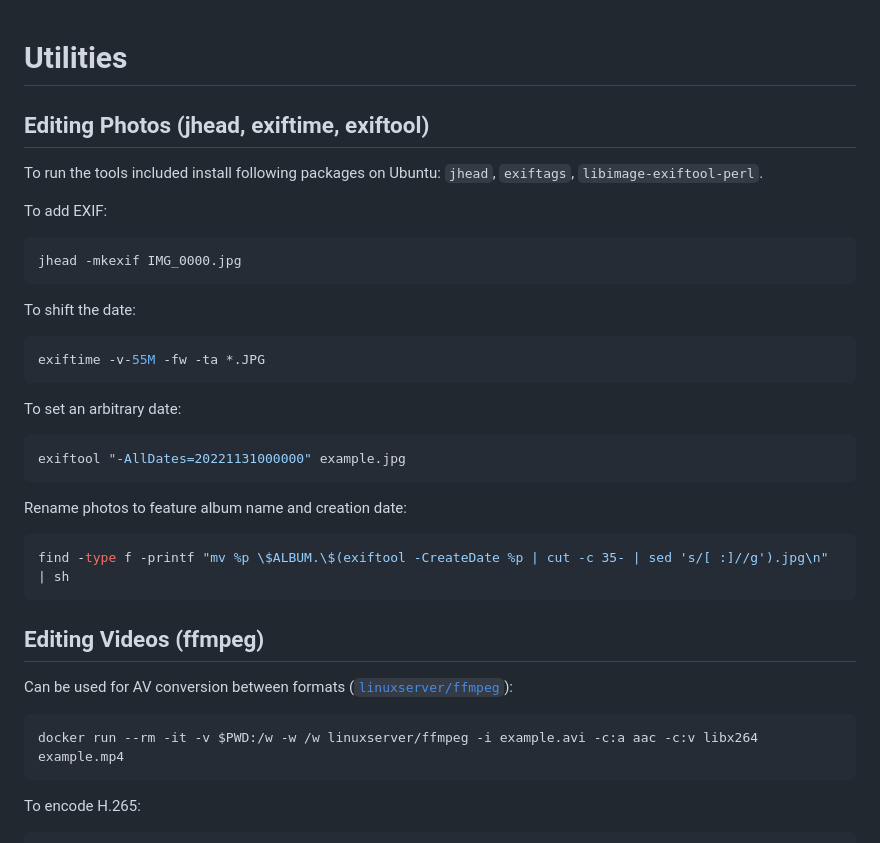
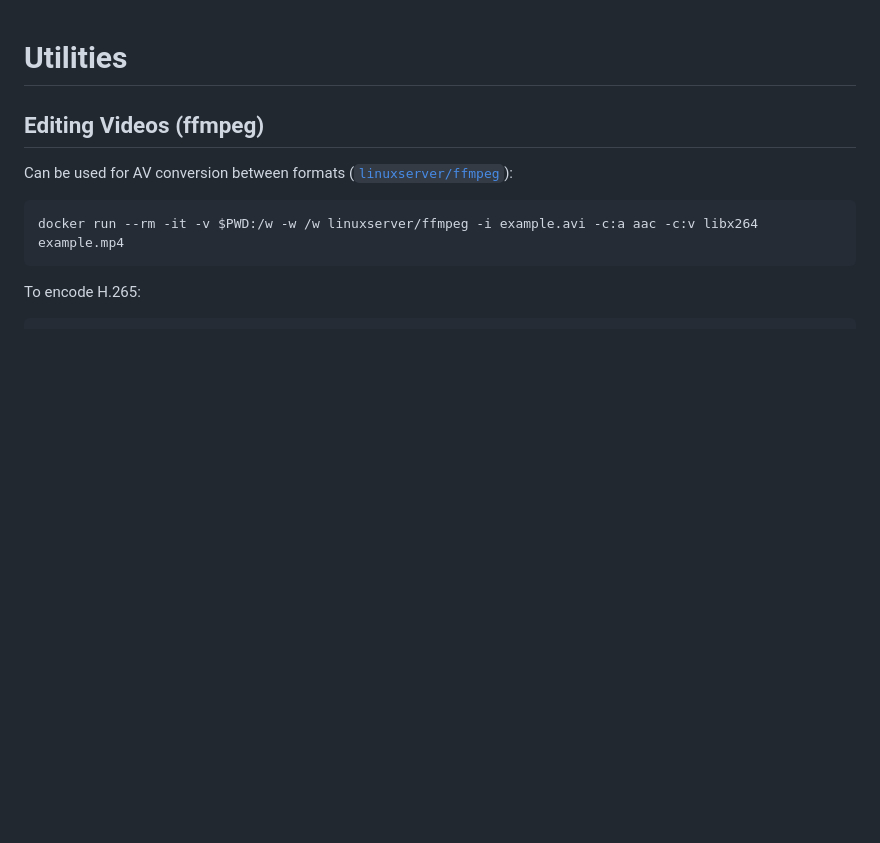
Before and after one commit to altermarkive/altermarkive, a Markdown page: Utilities.md, the part around the change. Rendered like a GitHub page; blank space fills up the shorter version.

Commit message:
Retired - jhead, exiftime, exiftool

````diff
--- a/Utilities.md
+++ b/Utilities.md
@@ -1,33 +1,4 @@
 # Utilities
-
-## Editing Photos (jhead, exiftime, exiftool)
-
-To run the tools included install following packages on Ubuntu: `jhead`, `exiftags`, `libimage-exiftool-perl`.
-
-To add EXIF:
-
-```bash
-jhead -mkexif IMG_0000.jpg
-```
-
-To shift the date:
-
-```bash
-exiftime -v-55M -fw -ta *.JPG
-```
-
-To set an arbitrary date:
-
-```bash
-exiftool "-AllDates=20221131000000" example.jpg
-```
-
-Rename photos to feature album name and creation date:
-
-```bash
-find -type f -printf "mv %p \$ALBUM.\$(exiftool -CreateDate %p | cut -c 35- | sed 's/[ :]//g').jpg\n" | sh
-```
-
 
 ## Editing Videos (ffmpeg)
 
````
